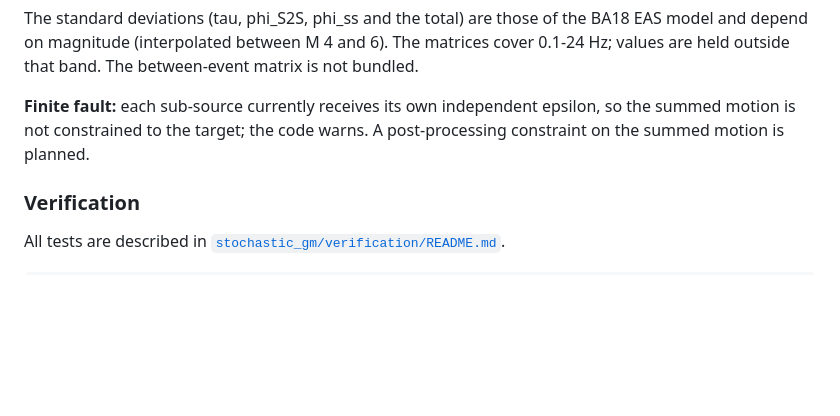
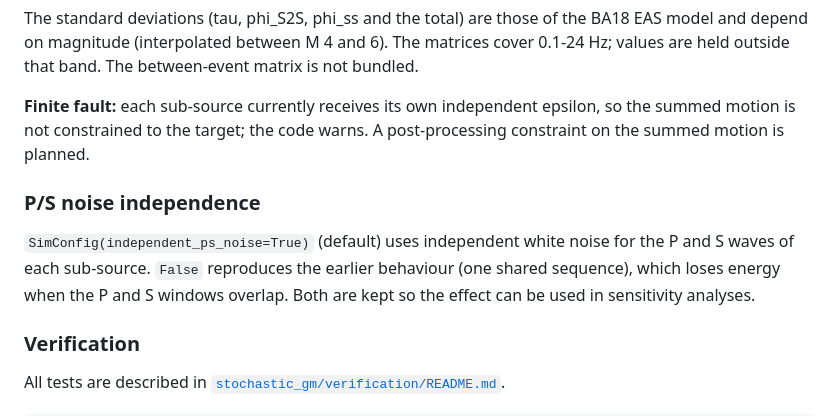
Before and after one commit to LAlvarez506/3D-stochastic-ground-motion-simulation, a Markdown page: README.md, the part around the change. GitHub-like rendering; blank space fills up the shorter version.

```diff
--- a/README.md
+++ b/README.md
@@ -259,6 +259,12 @@ model and depend on magnitude (interpolated between M 4 and 6). The matrices cov
 summed motion is not constrained to the target; the code warns. A post-processing
 constraint on the summed motion is planned.
 
+### P/S noise independence
+
+`SimConfig(independent_ps_noise=True)` (default) uses independent white noise for the P and S waves of each
+sub-source. `False` reproduces the earlier behaviour (one shared sequence), which loses energy when the P and S
+windows overlap. Both are kept so the effect can be used in sensitivity analyses.
+
 ### Verification
 
 All tests are described in [`stochastic_gm/verification/README.md`](stochastic_gm/verification/README.md).
```
Also changed, not shown: stochastic_gm/verification/README.md (+10 -9 lines), docs/images/gmpe_ab06_curves_r-1-spreading.png, docs/images/gmpe_ab06_ratios_ab06-literal.png, docs/images/gmpe_ab06_ratios_r-1-spreading.png, docs/images/rvt_check.png, 4 other files.
